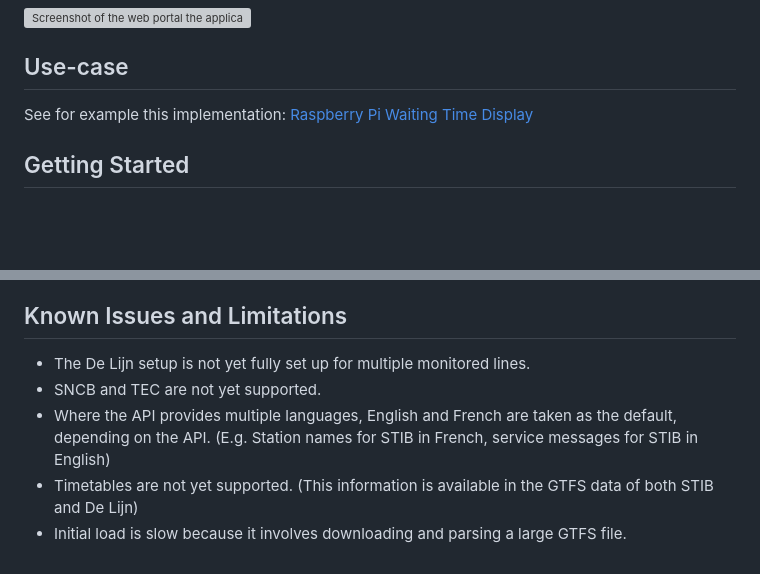
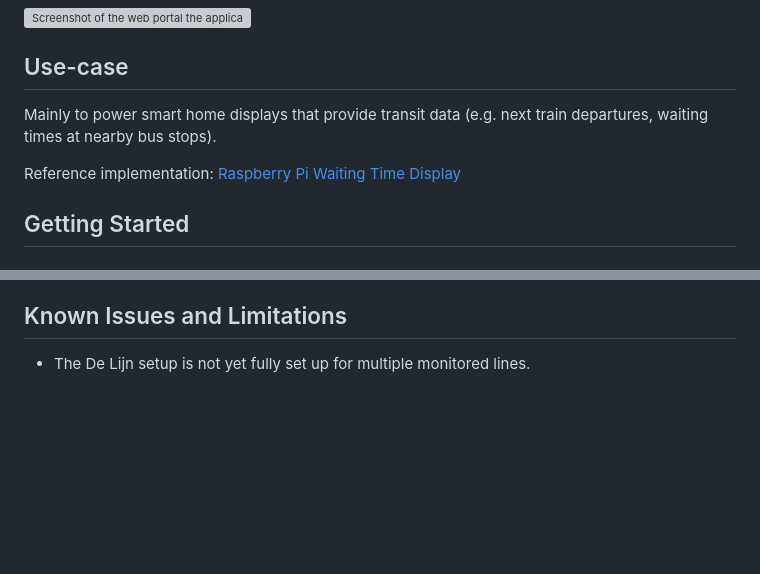
Before and after one commit to bdamokos/brussels_transit, a Markdown page: readme.md, 2 parts joined by grey strips. GitHub-like rendering; blank space fills up the shorter version; grey boxes are pictures that could not be loaded.

```diff
--- a/readme.md
+++ b/readme.md
@@ -26,7 +26,9 @@ Alongside realtime waiting times, it creates a dashboard to browse stops and rou
 
 
 ## Use-case
-See for example this implementation: [Raspberry Pi Waiting Time Display](https://github.com/bdamokos/rpi_waiting_time_display)
+Mainly to power smart home displays that provide transit data (e.g. next train departures, waiting times at nearby bus stops).
+
+Reference implementation: [Raspberry Pi Waiting Time Display](https://github.com/bdamokos/rpi_waiting_time_display)
 
 ## Getting Started
 
@@ -159,7 +161,3 @@ Either:
 ## Known Issues and Limitations
 
 - The De Lijn setup is not yet fully set up for multiple monitored lines.
-- SNCB and TEC are not yet supported.
-- Where the API provides multiple languages, English and French are taken as the default, depending on the API. (E.g. Station names for STIB in French, service messages for STIB in English)
-- Timetables are not yet supported. (This information is available in the GTFS data of both STIB and De Lijn)
-- Initial load is slow because it involves downloading and parsing a large GTFS file.
```
